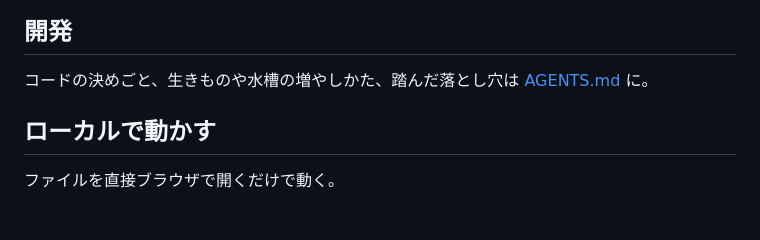
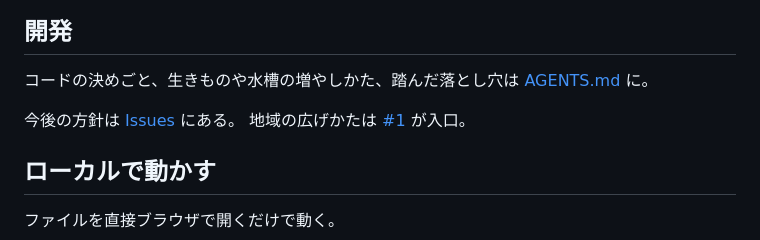
Before and after one commit to yusuke0701/yuragi-suisou, a Markdown page: README.md, the part around the change. Drawn GitHub-style; blank space fills up the shorter version.

Commit message:
docs: README から今後の方針（Issues）へ導線を足した

```diff
--- a/README.md
+++ b/README.md
@@ -64,6 +64,9 @@
 
 コードの決めごと、生きものや水槽の増やしかた、踏んだ落とし穴は [AGENTS.md](AGENTS.md) に。
 
+今後の方針は [Issues](https://github.com/yusuke0701/yuragi-suisou/issues) にある。
+地域の広げかたは [#1](https://github.com/yusuke0701/yuragi-suisou/issues/1) が入口。
+
 ## ローカルで動かす
 
 ファイルを直接ブラウザで開くだけで動く。
```
